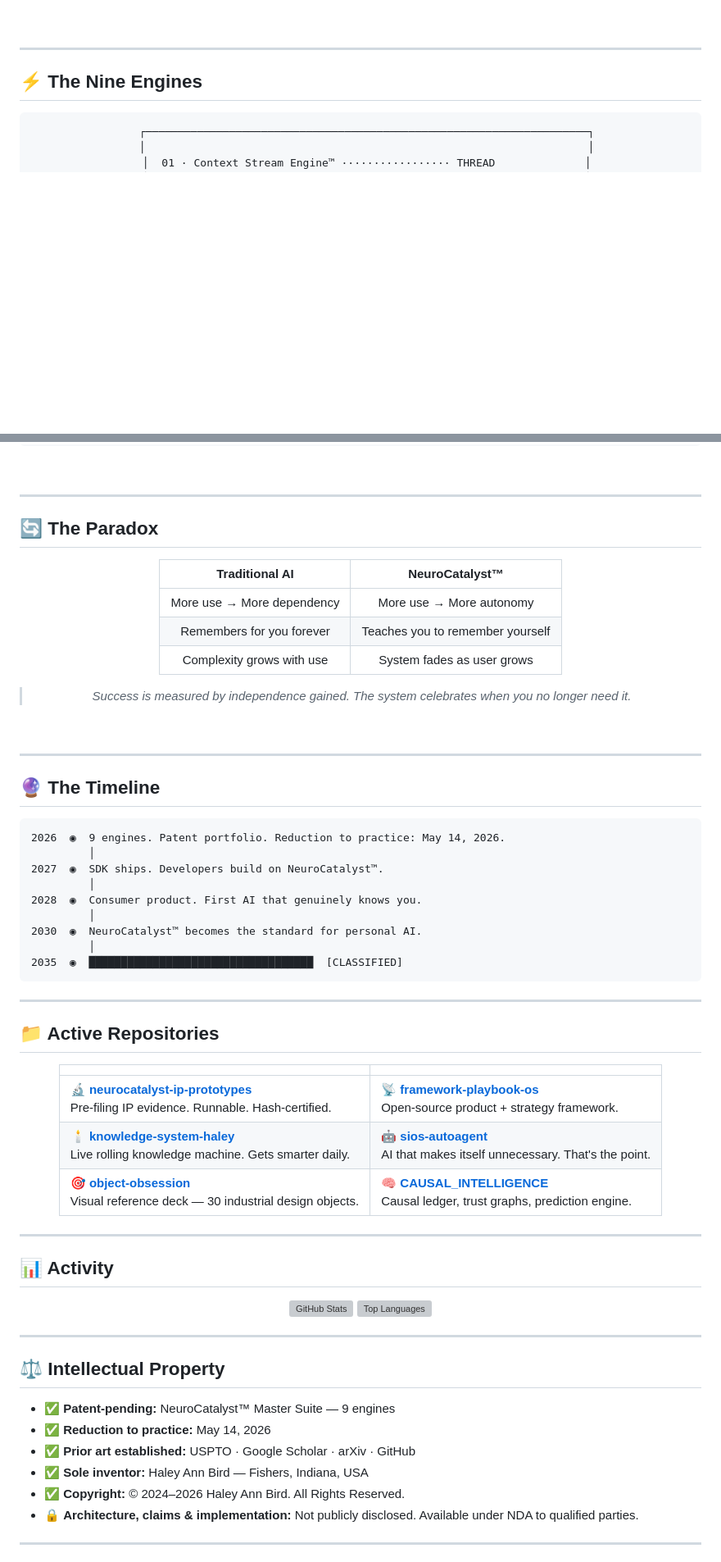
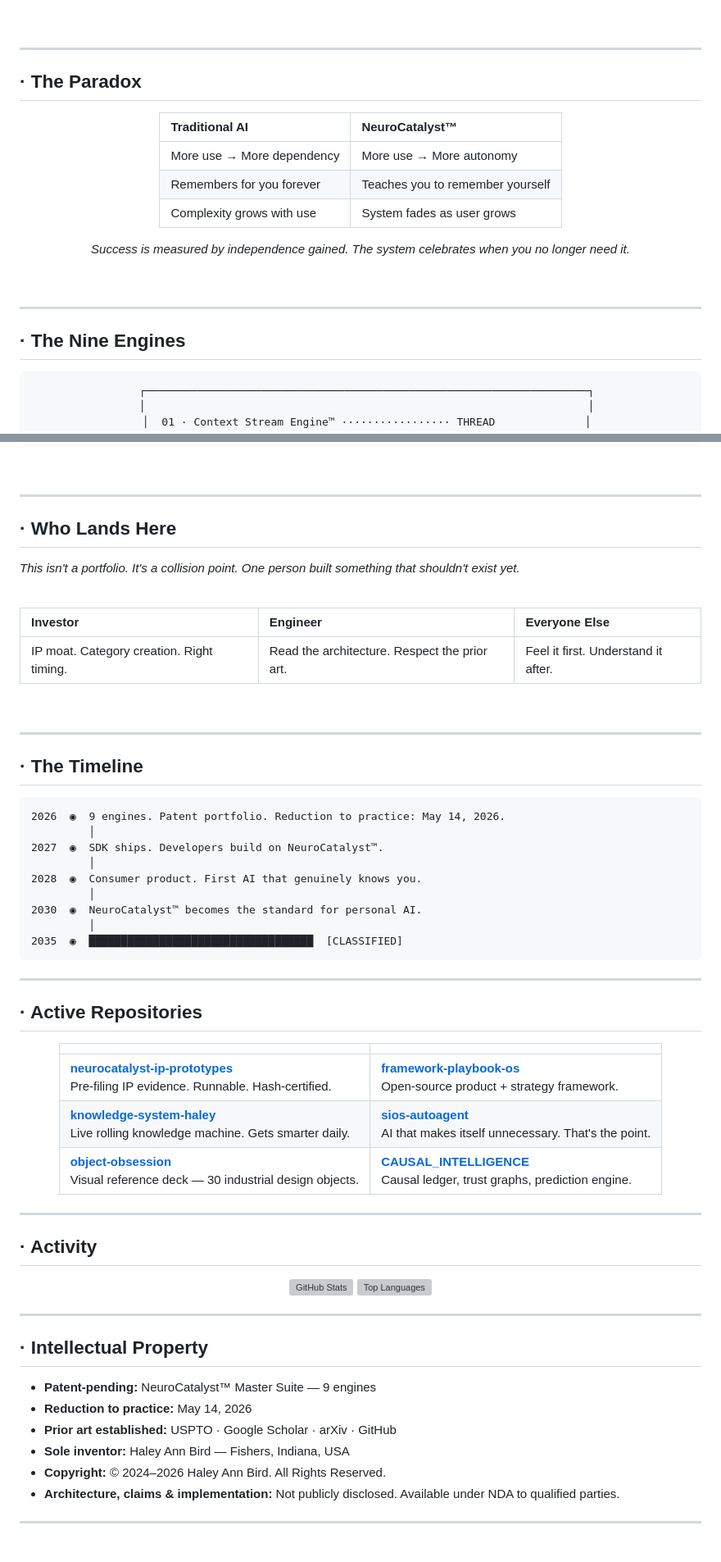
Before and after one commit to sENZ5hFx/sENZ5hFx, a Markdown page: README.md, 2 parts joined by grey strips. Shown at 82% size. GitHub-like rendering; blank space fills up the shorter version; grey boxes are pictures that could not be loaded.

````diff
--- a/README.md
+++ b/README.md
@@ -117,7 +138,34 @@
 
 ---
 
-## ⚡ The Nine Engines
+<!-- ═══════════════════ THE PARADOX ═══════════════════ -->
+
+## · The Paradox
+
+<div align="center">
+
+| Traditional AI | NeuroCatalyst™ |
+|:---|:---|
+| More use → More dependency | More use → More autonomy |
+| Remembers for you forever | Teaches you to remember yourself |
+| Complexity grows with use | System fades as user grows |
+
+</div>
+
+<div align="center">
+
+*Success is measured by independence gained.*
+*The system celebrates when you no longer need it.*
+
+</div>
+
+<br/>
+
+---
+
+<!-- ═══════════════════ THE NINE ENGINES ═══════════════════ -->
+
+## · The Nine Engines
 
 <div align="center">
 
@@ -145,18 +193,20 @@
 
 ---
 
-## 🔄 The Paradox
+<!-- ═══════════════════ WHO LANDS HERE ═══════════════════ -->
+
+## · Who Lands Here
+
+*This isn't a portfolio. It's a collision point.*
+*One person built something that shouldn't exist yet.*
+
+<br/>
 
 <div align="center">
 
-| Traditional AI | NeuroCatalyst™ |
-|:---:|:---:|
-| More use → More dependency | More use → More autonomy |
-| Remembers for you forever | Teaches you to remember yourself |
-| Complexity grows with use | System fades as user grows |
-
-> *Success is measured by independence gained.*
-> *The system celebrates when you no longer need it.*
+| Investor | Engineer | Everyone Else |
+|:---|:---|:---|
+| IP moat. Category creation. Right timing. | Read the architecture. Respect the prior art. | Feel it first. Understand it after. |
 
 </div>
 
@@ -164,7 +214,9 @@
 
 ---
 
-## 🔮 The Timeline
+<!-- ═══════════════════ THE TIMELINE ═══════════════════ -->
+
+## · The Timeline
 
 ```
 2026  ◉  9 engines. Patent portfolio. Reduction to practice: May 14, 2026.
@@ -180,21 +232,25 @@
 
 ---
 
-## 📁 Active Repositories
+<!-- ═══════════════════ ACTIVE REPOSITORIES ═══════════════════ -->
+
+## · Active Repositories
 
 <div align="center">
 
 | | |
 |---|---|
-| **🔬 [neurocatalyst-ip-prototypes](https://github.com/sENZ5hFx/neurocatalyst-ip-prototypes)**<br/>Pre-filing IP evidence. Runnable. Hash-certified. | **📡 [framework-playbook-os](https://github.com/sENZ5hFx/framework-playbook-os)**<br/>Open-source product + strategy framework. |
-| **🕯️ [knowledge-system-haley](https://github.com/sENZ5hFx/knowledge-system-haley)**<br/>Live rolling knowledge machine. Gets smarter daily. | **🤖 [sios-autoagent](https://github.com/sENZ5hFx/sios-autoagent)**<br/>AI that makes itself unnecessary. That's the point. |
-| **🎯 [object-obsession](https://github.com/sENZ5hFx/object-obsession)**<br/>Visual reference deck — 30 industrial design objects. | **🧠 [CAUSAL_INTELLIGENCE](https://github.com/sENZ5hFx/CAUSAL_INTELLIGENCE)**<br/>Causal ledger, trust graphs, prediction engine. |
+| **[neurocatalyst-ip-prototypes](https://github.com/sENZ5hFx/neurocatalyst-ip-prototypes)**<br/>Pre-filing IP evidence. Runnable. Hash-certified. | **[framework-playbook-os](https://github.com/sENZ5hFx/framework-playbook-os)**<br/>Open-source product + strategy framework. |
+| **[knowledge-system-haley](https://github.com/sENZ5hFx/knowledge-system-haley)**<br/>Live rolling knowledge machine. Gets smarter daily. | **[sios-autoagent](https://github.com/sENZ5hFx/sios-autoagent)**<br/>AI that makes itself unnecessary. That's the point. |
+| **[object-obsession](https://github.com/sENZ5hFx/object-obsession)**<br/>Visual reference deck — 30 industrial design objects. | **[CAUSAL_INTELLIGENCE](https://github.com/sENZ5hFx/CAUSAL_INTELLIGENCE)**<br/>Causal ledger, trust graphs, prediction engine. |
 
 </div>
 
 ---
 
-## 📊 Activity
+<!-- ═══════════════════ ACTIVITY ═══════════════════ -->
+
+## · Activity
 
 <div align="center">
 <img width="48%" src="https://github-readme-stats.vercel.app/api?username=sENZ5hFx&show_icons=true&theme=tokyonight&hide_border=true&bg_color=0d0221&title_color=9d7fe0&icon_color=9d7fe0&text_color=ffffff" alt="GitHub Stats" />
@@ -203,14 +259,16 @@
 
 ---
 
-## ⚖️ Intellectual Property
+<!-- ═══════════════════ INTELLECTUAL PROPERTY ═══════════════════ -->
 
-- ✅ **Patent-pending:** NeuroCatalyst™ Master Suite — 9 engines
-- ✅ **Reduction to practice:** May 14, 2026
-- ✅ **Prior art established:** USPTO · Google Scholar · arXiv · GitHub
-- ✅ **Sole inventor:** Haley Ann Bird — Fishers, Indiana, USA
-- ✅ **Copyright:** © 2024–2026 Haley Ann Bird. All Rights Reserved.
-- 🔒 **Architecture, claims & implementation:** Not publicly disclosed. Available under NDA to qualified parties.
+## · Intellectual Property
+
+- **Patent-pending:** NeuroCatalyst™ Master Suite — 9 engines
+- **Reduction to practice:** May 14, 2026
+- **Prior art established:** USPTO · Google Scholar · arXiv · GitHub
+- **Sole inventor:** Haley Ann Bird — Fishers, Indiana, USA
+- **Copyright:** © 2024–2026 Haley Ann Bird. All Rights Reserved.
+- **Architecture, claims & implementation:** Not publicly disclosed. Available under NDA to qualified parties.
 
 ---
 
````
Also changed, not shown: other parts of README.md (+37 -16 lines).
